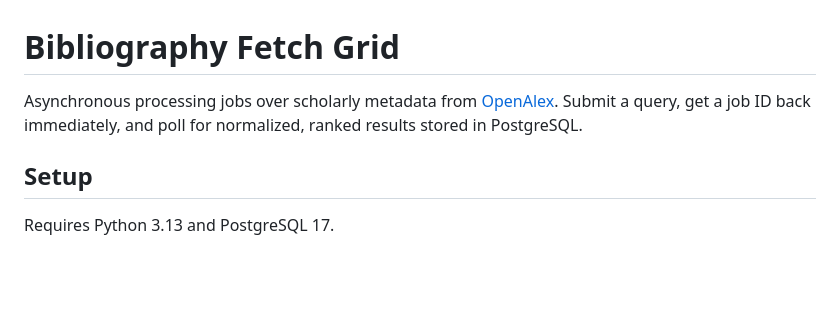
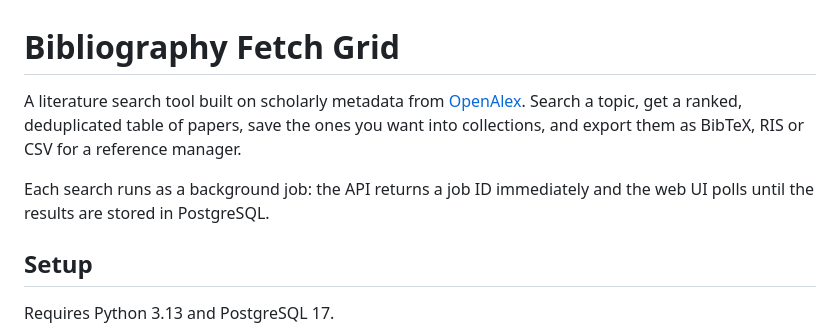
Before and after one commit to aavillatoro/Bibliography-Fetch-Grid, a Markdown page: README.md, the part around the change. Drawn GitHub-style; blank space fills up the shorter version.

Commit message:
describe the tool in the readme intro

```diff
--- a/README.md
+++ b/README.md
@@ -1,6 +1,8 @@
 # Bibliography Fetch Grid
 
-Asynchronous processing jobs over scholarly metadata from [OpenAlex](https://openalex.org). Submit a query, get a job ID back immediately, and poll for normalized, ranked results stored in PostgreSQL.
+A literature search tool built on scholarly metadata from [OpenAlex](https://openalex.org). Search a topic, get a ranked, deduplicated table of papers, save the ones you want into collections, and export them as BibTeX, RIS or CSV for a reference manager.
+
+Each search runs as a background job: the API returns a job ID immediately and the web UI polls until the results are stored in PostgreSQL.
 
 ## Setup
 
```
